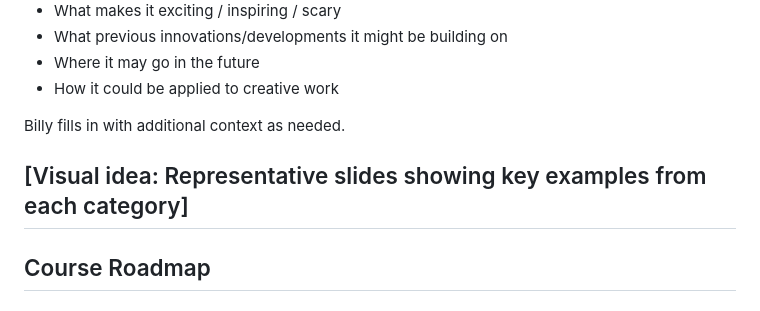
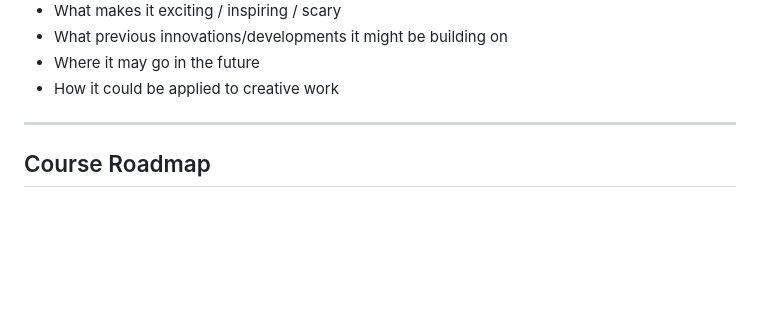
Before and after one commit to billybjork/growthlab, a Markdown page: public/sessions/session-01.md, the part around one of its changes. Drawn GitHub-style; blank space fills up the shorter version.

Commit message:
Update session-01 group presentations section
🤖 Generated with [Claude Code](https://claude.com/claude-code)

Co-Authored-By: Claude <noreply@anthropic.com>

```diff
--- a/public/sessions/session-01.md
+++ b/public/sessions/session-01.md
@@ -344,13 +346,7 @@ Each representative takes ~3 minutes to "teach" everyone about their category of
 - What makes it exciting / inspiring / scary
 - What previous innovations/developments it might be building on
 - Where it may go in the future
-- How it could be applied to creative work
-
-Billy fills in with additional context as needed.
-
-<!-- block -->
-
-[Visual idea: Representative slides showing key examples from each category]
+- How it could be applied to creative work</div>
 ---
 ## Course Roadmap
 
```
Also changed, not shown: other parts of public/sessions/session-01.md (+3 -1 lines).
